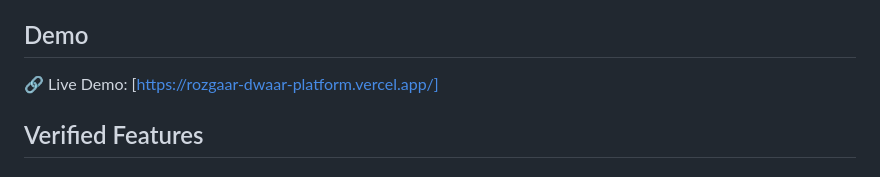
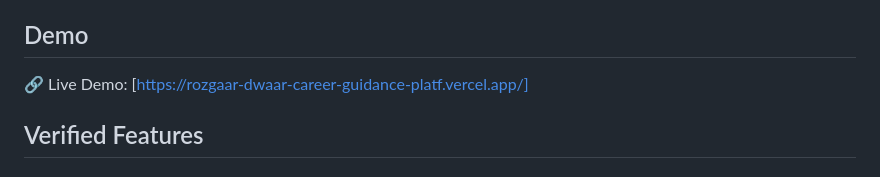
Before and after one commit to DipanjanBasak-git/RozgaarDwaar--CareerGuidance-Platform, a Markdown page: README.md, the part around the change. Drawn GitHub-style.

```diff
--- a/README.md
+++ b/README.md
@@ -4,7 +4,7 @@
 RozgaarDwaar is a comprehensive career guidance platform designed to help job seekers with skill assessment, interview preparation, and career planning. The web application provides personalized recommendations based on user skills and career goals.
 
 ## Demo
-🔗 Live Demo: [https://rozgaar-dwaar-platform.vercel.app/]
+🔗 Live Demo: [https://rozgaar-dwaar-career-guidance-platf.vercel.app/]
 ## Verified Features
 ## Preview
 <img width="1897" height="868" alt="image" src="https://github.com/user-attachments/assets/473718f9-2c52-4892-adf7-276e3efe921c" />
```
